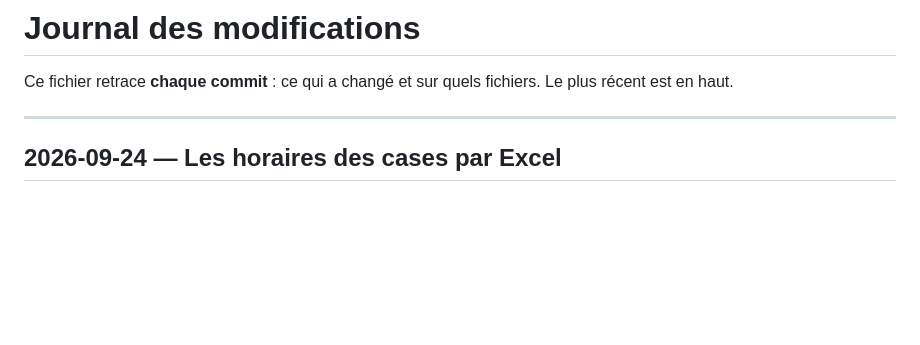
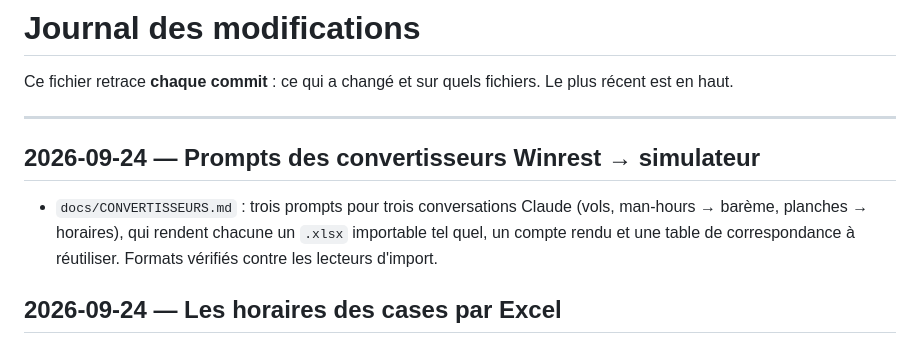
Before and after one commit to basileseguin-afk/SIMMMMMSS, a Markdown page: CHANGELOG.md, the part around the change. GitHub-like rendering; blank space fills up the shorter version.

```diff
--- a/CHANGELOG.md
+++ b/CHANGELOG.md
@@ -4,6 +4,13 @@ Ce fichier retrace **chaque commit** : ce qui a changé et sur quels fichiers.
 Le plus récent est en haut.
 
 ---
+
+## 2026-09-24 — Prompts des convertisseurs Winrest → simulateur
+
+- `docs/CONVERTISSEURS.md` : trois prompts pour trois conversations Claude
+  (vols, man-hours → barème, planches → horaires), qui rendent chacune un
+  `.xlsx` importable tel quel, un compte rendu et une table de correspondance
+  à réutiliser. Formats vérifiés contre les lecteurs d'import.
 
 ## 2026-09-24 — Les horaires des cases par Excel
 
```
Also changed, not shown: docs/CONVERTISSEURS.md (added, +163 -0 lines), docs/FORMATS_EXCEL.md (+3 -0 lines).
